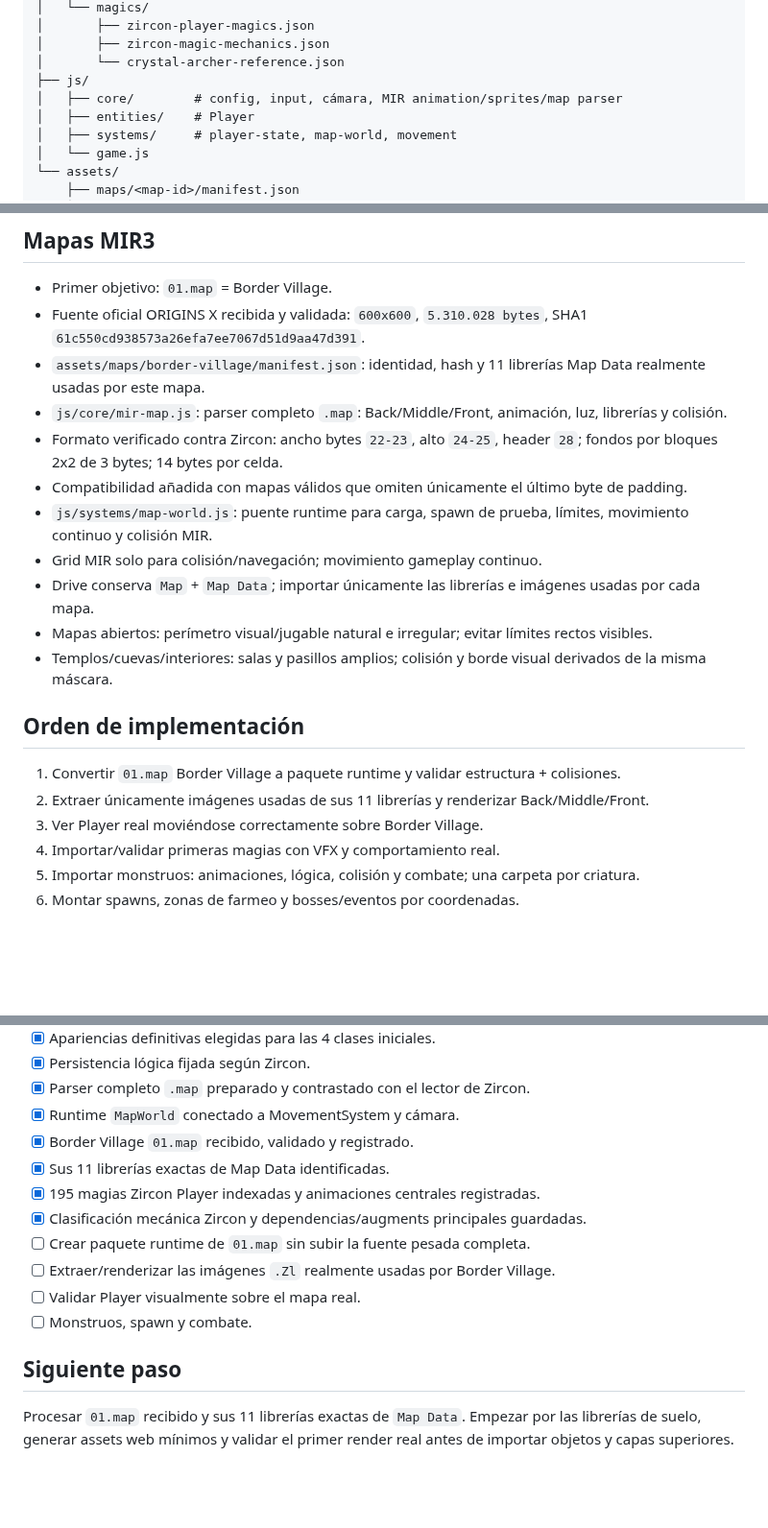
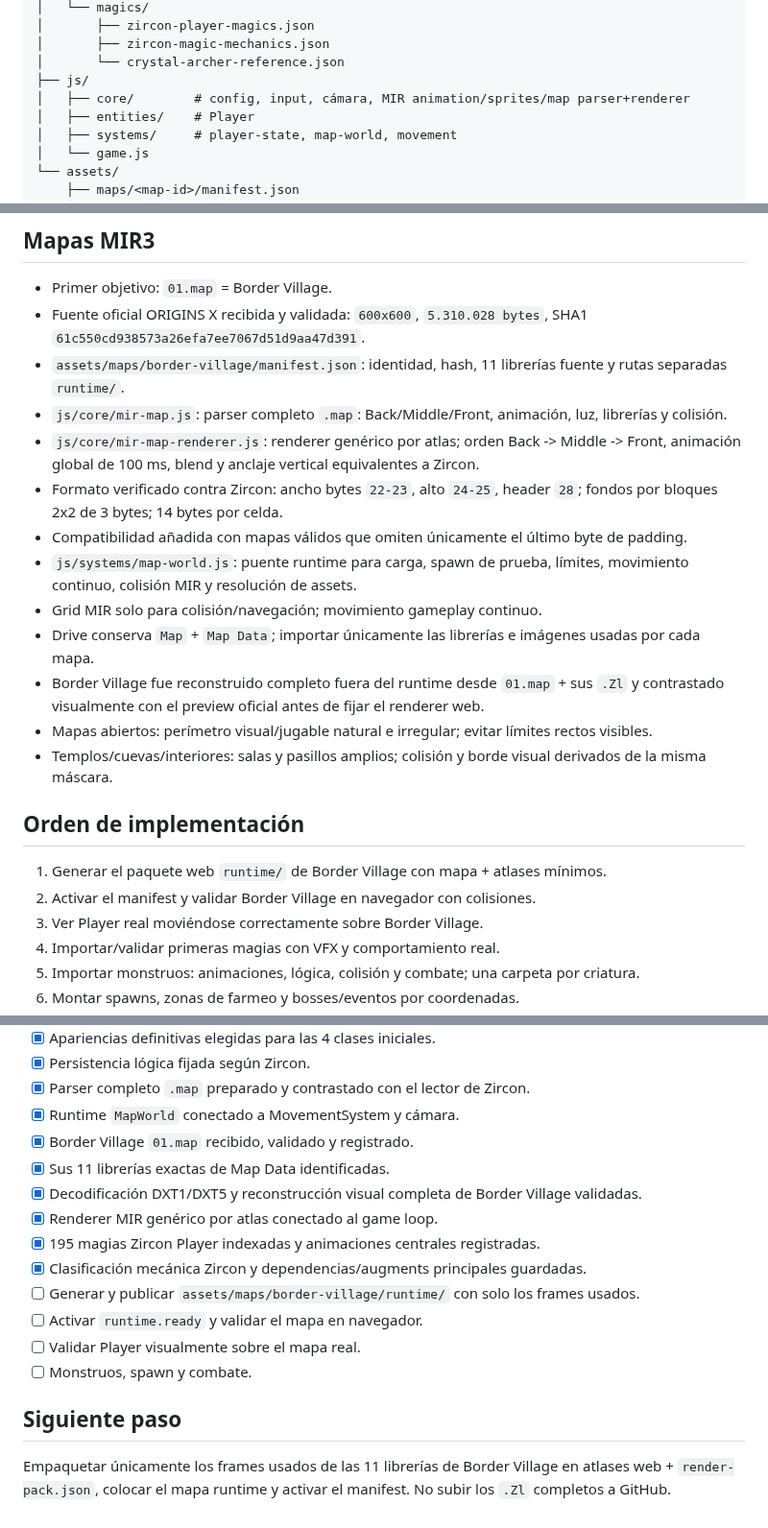
Before and after one commit to DiaburN/Origins, a Markdown page: PROJECT_STRUCTURE.md, 3 parts joined by grey strips. Shown at 96% size. Drawn GitHub-style; blank space fills up the shorter version.

Commit message:
docs: record validated Border Village renderer milestone

```diff
--- a/PROJECT_STRUCTURE.md
+++ b/PROJECT_STRUCTURE.md
@@ -15,7 +15,7 @@ Origins/
 │       ├── zircon-magic-mechanics.json
 │       └── crystal-archer-reference.json
 ├── js/
-│   ├── core/        # config, input, cámara, MIR animation/sprites/map parser
+│   ├── core/        # config, input, cámara, MIR animation/sprites/map parser+renderer
 │   ├── entities/    # Player
 │   ├── systems/     # player-state, map-world, movement
 │   └── game.js
@@ -94,20 +94,22 @@ Núcleo inicial: `Warrior`, `Wizard`, `Taoist`, `Assassin`.
 
 - Primer objetivo: `01.map` = Border Village.
 - Fuente oficial ORIGINS X recibida y validada: `600x600`, `5.310.028 bytes`, SHA1 `61c550cd938573a26efa7ee7067d51d9aa47d391`.
-- `assets/maps/border-village/manifest.json`: identidad, hash y 11 librerías Map Data realmente usadas por este mapa.
+- `assets/maps/border-village/manifest.json`: identidad, hash, 11 librerías fuente y rutas separadas `runtime/`.
 - `js/core/mir-map.js`: parser completo `.map`: Back/Middle/Front, animación, luz, librerías y colisión.
+- `js/core/mir-map-renderer.js`: renderer genérico por atlas; orden Back -> Middle -> Front, animación global de 100 ms, blend y anclaje vertical equivalentes a Zircon.
 - Formato verificado contra Zircon: ancho bytes `22-23`, alto `24-25`, header `28`; fondos por bloques 2x2 de 3 bytes; 14 bytes por celda.
 - Compatibilidad añadida con mapas válidos que omiten únicamente el último byte de padding.
-- `js/systems/map-world.js`: puente runtime para carga, spawn de prueba, límites, movimiento continuo y colisión MIR.
+- `js/systems/map-world.js`: puente runtime para carga, spawn de prueba, límites, movimiento continuo, colisión MIR y resolución de assets.
 - Grid MIR solo para colisión/navegación; movimiento gameplay continuo.
 - Drive conserva `Map` + `Map Data`; importar únicamente las librerías e imágenes usadas por cada mapa.
+- Border Village fue reconstruido completo fuera del runtime desde `01.map` + sus `.Zl` y contrastado visualmente con el preview oficial antes de fijar el renderer web.
 - Mapas abiertos: perímetro visual/jugable natural e irregular; evitar límites rectos visibles.
 - Templos/cuevas/interiores: salas y pasillos amplios; colisión y borde visual derivados de la misma máscara.
 
 ## Orden de implementación
 
-1. Convertir `01.map` Border Village a paquete runtime y validar estructura + colisiones.
-2. Extraer únicamente imágenes usadas de sus 11 librerías y renderizar Back/Middle/Front.
+1. Generar el paquete web `runtime/` de Border Village con mapa + atlases mínimos.
+2. Activar el manifest y validar Border Village en navegador con colisiones.
 3. Ver Player real moviéndose correctamente sobre Border Village.
 4. Importar/validar primeras magias con VFX y comportamiento real.
 5. Importar monstruos: animaciones, lógica, colisión y combate; una carpeta por criatura.
@@ -126,13 +128,15 @@ Núcleo inicial: `Warrior`, `Wizard`, `Taoist`, `Assassin`.
 - [x] Runtime `MapWorld` conectado a MovementSystem y cámara.
 - [x] Border Village `01.map` recibido, validado y registrado.
 - [x] Sus 11 librerías exactas de Map Data identificadas.
+- [x] Decodificación DXT1/DXT5 y reconstrucción visual completa de Border Village validadas.
+- [x] Renderer MIR genérico por atlas conectado al game loop.
 - [x] 195 magias Zircon Player indexadas y animaciones centrales registradas.
 - [x] Clasificación mecánica Zircon y dependencias/augments principales guardadas.
-- [ ] Crear paquete runtime de `01.map` sin subir la fuente pesada completa.
-- [ ] Extraer/renderizar las imágenes `.Zl` realmente usadas por Border Village.
+- [ ] Generar y publicar `assets/maps/border-village/runtime/` con solo los frames usados.
+- [ ] Activar `runtime.ready` y validar el mapa en navegador.
 - [ ] Validar Player visualmente sobre el mapa real.
 - [ ] Monstruos, spawn y combate.
 
 ## Siguiente paso
 
-Procesar `01.map` recibido y sus 11 librerías exactas de `Map Data`. Empezar por las librerías de suelo, generar assets web mínimos y validar el primer render real antes de importar objetos y capas superiores.
+Empaquetar únicamente los frames usados de las 11 librerías de Border Village en atlases web + `render-pack.json`, colocar el mapa runtime y activar el manifest. No subir los `.Zl` completos a GitHub.
```
